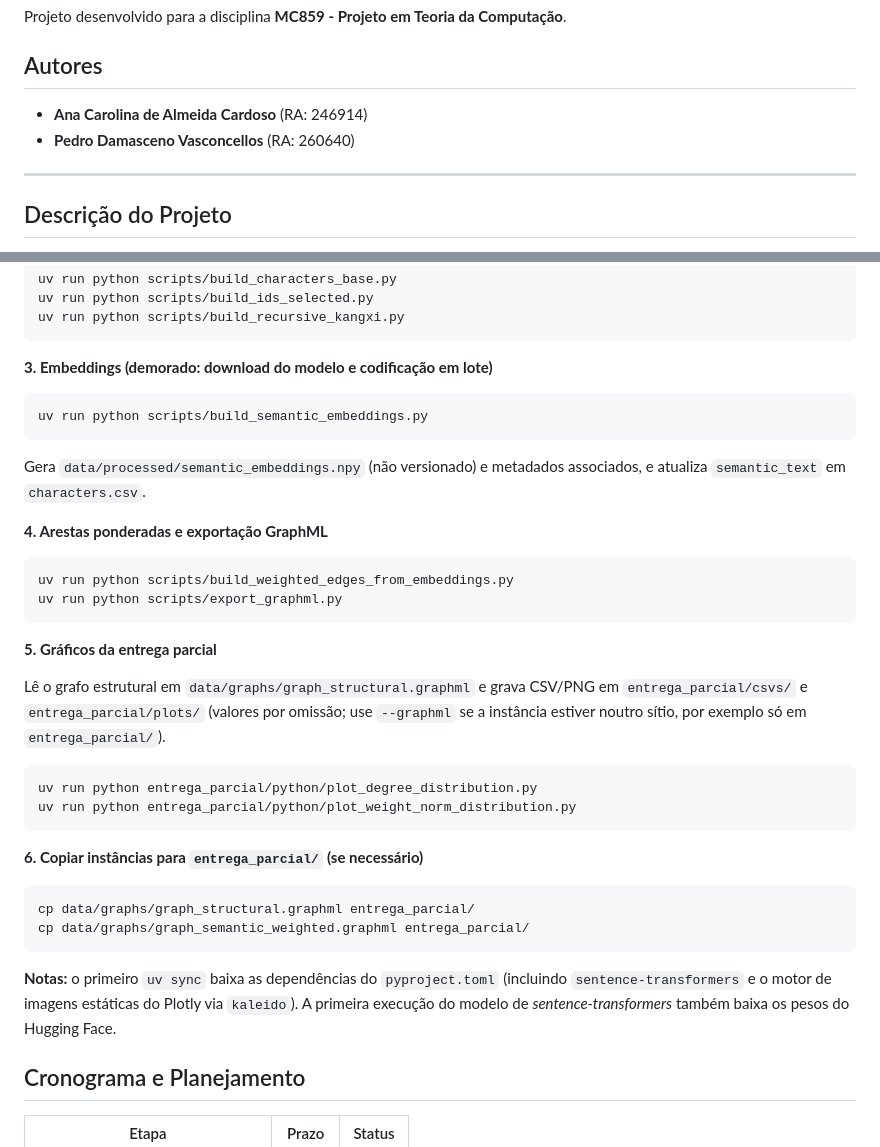
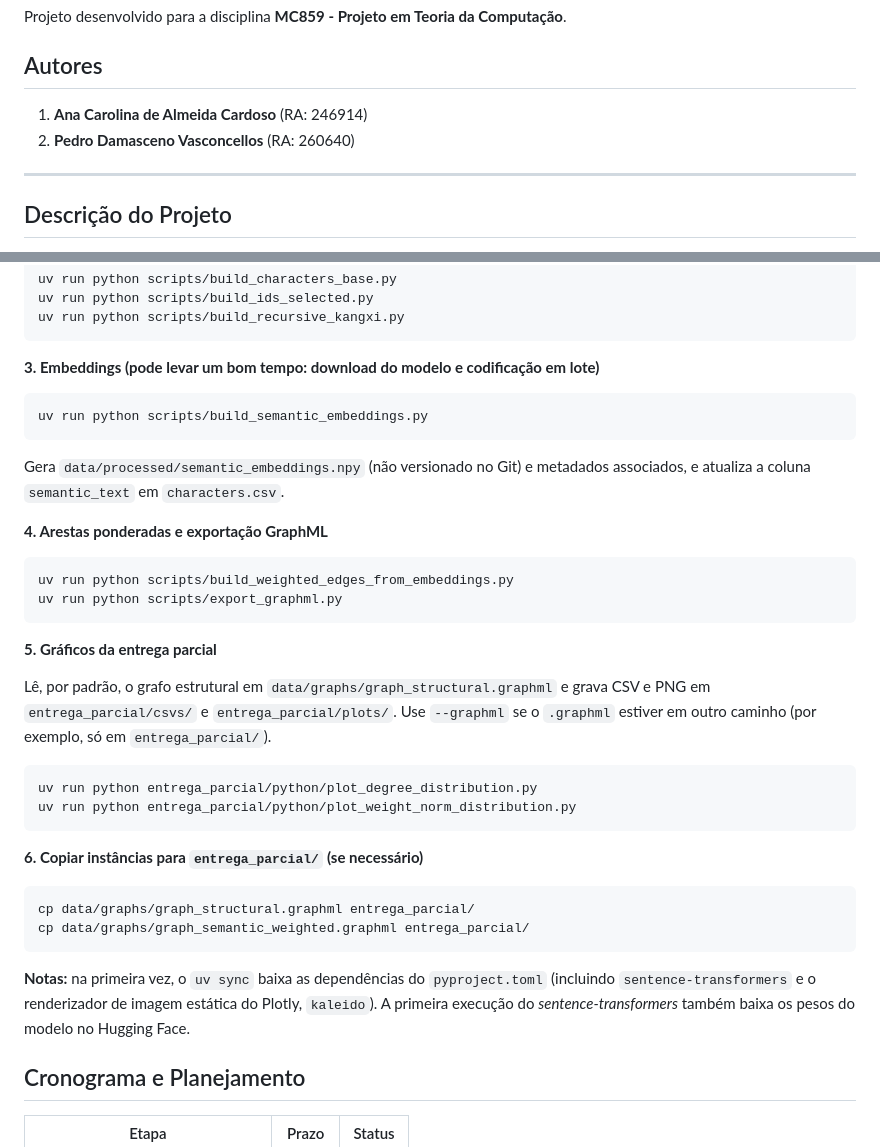
Before and after one commit to carolkekas28/MC859, a Markdown page: README.md, 2 parts joined by grey strips. GitHub-like rendering.

````diff
--- a/README.md
+++ b/README.md
@@ -6,8 +6,8 @@ Projeto desenvolvido para a disciplina **MC859 - Projeto em Teoria da Computaç
 
 ## Autores
 
-- **Ana Carolina de Almeida Cardoso** (RA: 246914)
-- **Pedro Damasceno Vasconcellos** (RA: 260640)
+1. **Ana Carolina de Almeida Cardoso** (RA: 246914)
+2. **Pedro Damasceno Vasconcellos** (RA: 260640)
 
 ---
 
@@ -99,13 +163,13 @@ uv run python scripts/build_ids_selected.py
 uv run python scripts/build_recursive_kangxi.py
 ```
 
-**3. Embeddings (demorado: download do modelo e codificação em lote)**
+**3. Embeddings (pode levar um bom tempo: download do modelo e codificação em lote)**
 
 ```bash
 uv run python scripts/build_semantic_embeddings.py
 ```
 
-Gera `data/processed/semantic_embeddings.npy` (não versionado) e metadados associados, e atualiza `semantic_text` em `characters.csv`.
+Gera `data/processed/semantic_embeddings.npy` (não versionado no Git) e metadados associados, e atualiza a coluna `semantic_text` em `characters.csv`.
 
 **4. Arestas ponderadas e exportação GraphML**
 
@@ -116,7 +180,7 @@ uv run python scripts/export_graphml.py
 
 **5. Gráficos da entrega parcial**
 
-Lê o grafo estrutural em `data/graphs/graph_structural.graphml` e grava CSV/PNG em `entrega_parcial/csvs/` e `entrega_parcial/plots/` (valores por omissão; use `--graphml` se a instância estiver noutro sítio, por exemplo só em `entrega_parcial/`).
+Lê, por padrão, o grafo estrutural em `data/graphs/graph_structural.graphml` e grava CSV e PNG em `entrega_parcial/csvs/` e `entrega_parcial/plots/`. Use `--graphml` se o `.graphml` estiver em outro caminho (por exemplo, só em `entrega_parcial/`).
 
 ```bash
 uv run python entrega_parcial/python/plot_degree_distribution.py
@@ -130,7 +194,7 @@ cp data/graphs/graph_structural.graphml entrega_parcial/
 cp data/graphs/graph_semantic_weighted.graphml entrega_parcial/
 ```
 
-**Notas:** o primeiro `uv sync` baixa as dependências do `pyproject.toml` (incluindo `sentence-transformers` e o motor de imagens estáticas do Plotly via `kaleido`). A primeira execução do modelo de *sentence-transformers* também baixa os pesos do Hugging Face.
+**Notas:** na primeira vez, o `uv sync` baixa as dependências do `pyproject.toml` (incluindo `sentence-transformers` e o renderizador de imagem estática do Plotly, `kaleido`). A primeira execução do *sentence-transformers* também baixa os pesos do modelo no Hugging Face.
 
 ## Cronograma e Planejamento
 
````
Also changed, not shown: other parts of README.md (+91 -27 lines).
